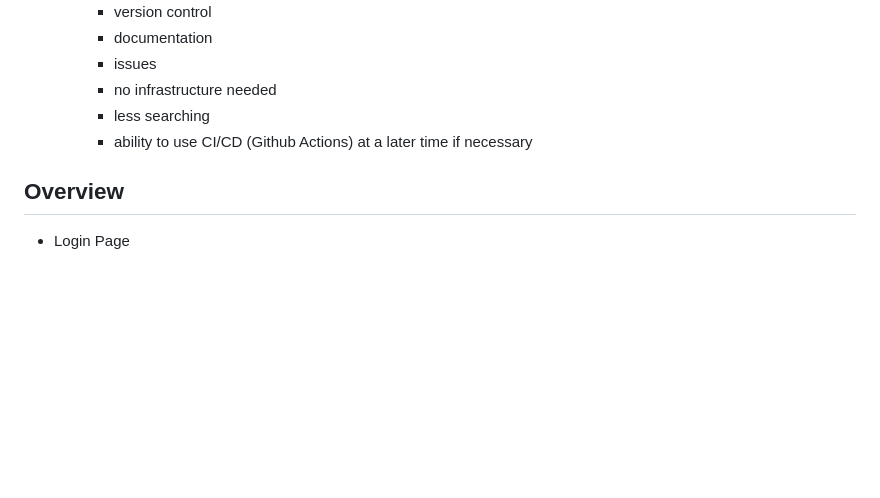
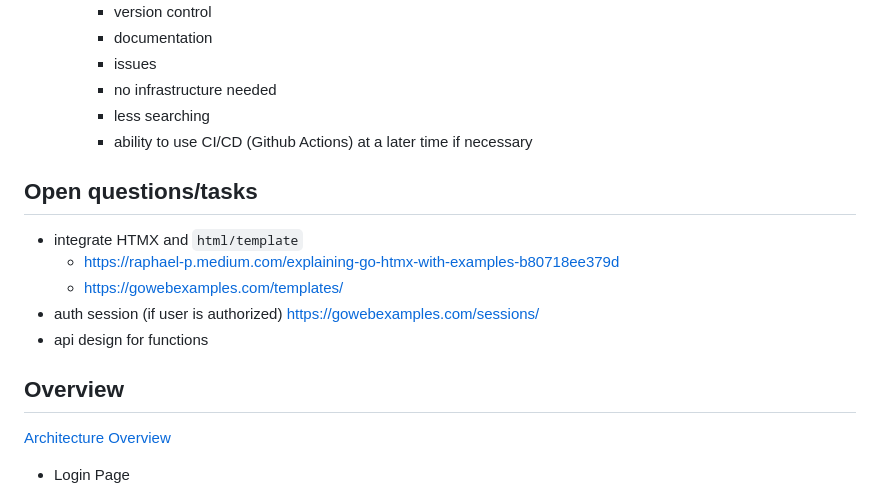
Before and after one commit to dev-Toumeh/basement-organizer, a Markdown page: Technical_Documentation.md, the part around the change. Drawn GitHub-style; blank space fills up the shorter version.

```diff
--- a/Technical_Documentation.md
+++ b/Technical_Documentation.md
@@ -22,7 +22,16 @@ Run build:
         - less searching
         - ability to use CI/CD (Github Actions) at a later time if necessary
 
+## Open questions/tasks
+- integrate HTMX and `html/template`
+    - https://raphael-p.medium.com/explaining-go-htmx-with-examples-b80718ee379d
+    - https://gowebexamples.com/templates/
+- auth session (if user is authorized) https://gowebexamples.com/sessions/
+- api design for functions [](/architecture_overview.md#functions)
+
 ## Overview
+[Architecture Overview](/architecture_overview.md#architecture-overview)
+
 - Login Page
     - userame/pw
     - login process
```
Also changed, not shown: architecture_overview.md (added, +137 -0 lines).
